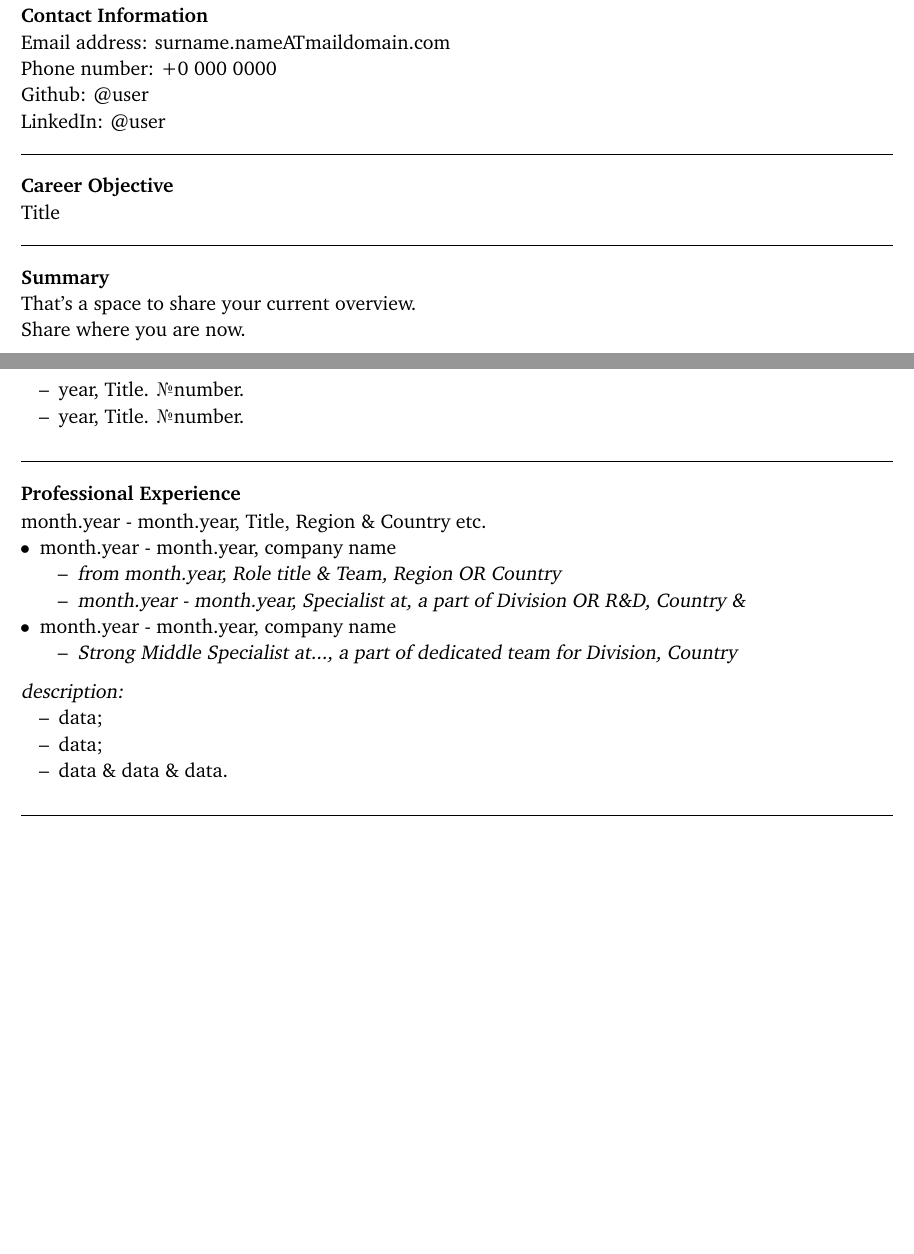
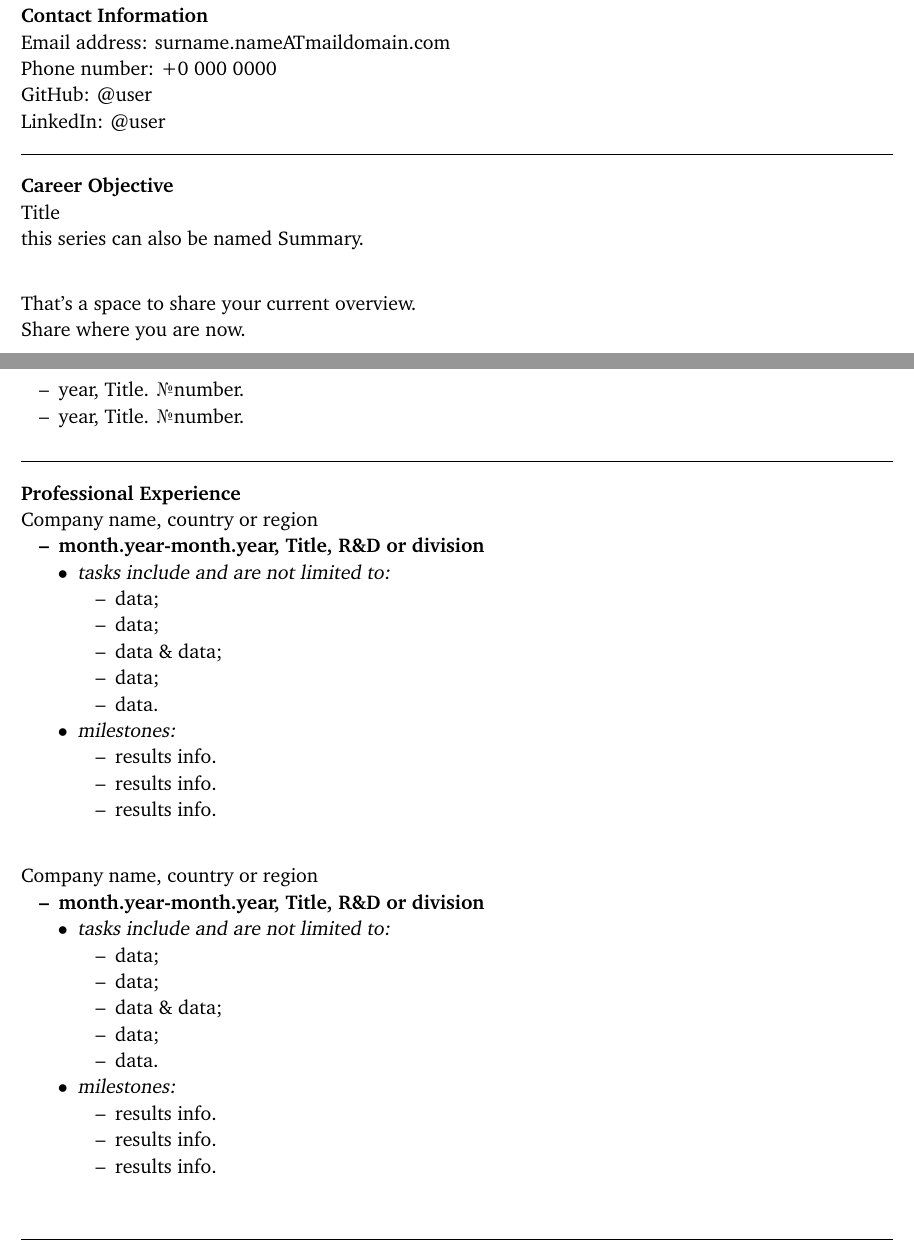
Before and after one commit to unoSpheniscusHumboldti/Homer, a LaTeX CV (CV_general.tex): two parts of pages 1 and 2 of 2, joined at a grey line, cut so that both start at the same text, the shorter picture padded with empty space. Compiled offline with pdfLaTeX.

Commit message:
made spell check in document. deleted 'Summary'. added data from 'Summary' to 'Career Objective'. made correction at 'Professional Experience' block
Signed-off-by: unoSpheniscusHumboldti <svetla.ostruzina@protonmail.com>

```diff
--- a/CV_general.tex
+++ b/CV_general.tex
@@ -66,7 +66,7 @@ Phone number:
 %\mdseries
 +0 000 0000 \\
 %\bfseries
-Github:
+GitHub:
 %\mdseries
 \href{https://github.com/user}{@user} \\
 %\bfseries
@@ -79,11 +79,8 @@ LinkedIn:
 Career Objective \\
 \mdseries
 Title \\
-\rule{\textwidth}{0.4pt}
+this series can also be named Summary.\\
 
-\bfseries
-Summary \\
-\mdseries
 That's a space to share your current overview. \\
 Share where you are now. \\[5pt]
 Share why you're applying for the role. Why your current expertise can be relevant for the team. \\
@@ -163,27 +160,55 @@ Title, e-Learning for ... platform
 \rule{\textwidth}{0.4pt}
 
 \bfseries
-Professional Experience
-\mdseries \\[1pt]
-month.year - month.year, Title, Region \& Country etc.
-     \begin{compactlist}
-	      \item month.year - month.year, company name
-	           \begin{innerlist}
-	                \item \textsl{from month.year, Role title \& Team, Region OR Country}
-	                \item \textsl{month.year - month.year, Specialist at, a part of Division OR R\&D, Country \& }
-                \end{innerlist}
-           \item  month.year - month.year, company name
-                \begin{innerlist}
-                     \item \textsl{Strong Middle Specialist at..., a part  of dedicated team for Division, Country}
-                \end{innerlist}
-      \end{compactlist}
+Professional Experience \\
+\mdseries
+Company name, country or region
+\mdseries
+ \begin{innerlist}
+      \bfseries
+      \item month.year-month.year, Title, R\&D or division
+      \mdseries
+           \begin{compactlist}
+                \item \textsl{tasks include and are not limited to:}
+                     \begin{innerlist}
+                          \item data;
+                          \item data;
+                          \item data \& data;
+                          \item data;
+                          \item data.
+                     \end{innerlist}
+                \item \textsl{milestones:}
+                     \begin{innerlist}
+                          \item results info.
+                          \item results info.
+                          \item results info.\\[1pt]
+                     \end{innerlist}
+           \end{compactlist}
+ \end{innerlist}
 
-           \textsl{description:}
-                \begin{innerlist}
-	                \item data;
-	                \item data;
-	                \item data \& data \& data.
-                \end{innerlist}
+Company name, country or region
+\mdseries
+ \begin{innerlist}
+      \bfseries
+      \item month.year-month.year, Title, R\&D or division
+      \mdseries
+           \begin{compactlist}
+                \item \textsl{tasks include and are not limited to:}
+                     \begin{innerlist}
+                          \item data;
+                          \item data;
+                          \item data \& data;
+                          \item data;
+                          \item data.
+                     \end{innerlist}
+                \item \textsl{milestones:}
+                     \begin{innerlist}
+                          \item results info.
+                          \item results info.
+                          \item results info.\\[1pt]
+                     \end{innerlist}
+           \end{compactlist}
+ \end{innerlist}
 \rule{\textwidth}{0.4pt}
 
 \end{document}
```
